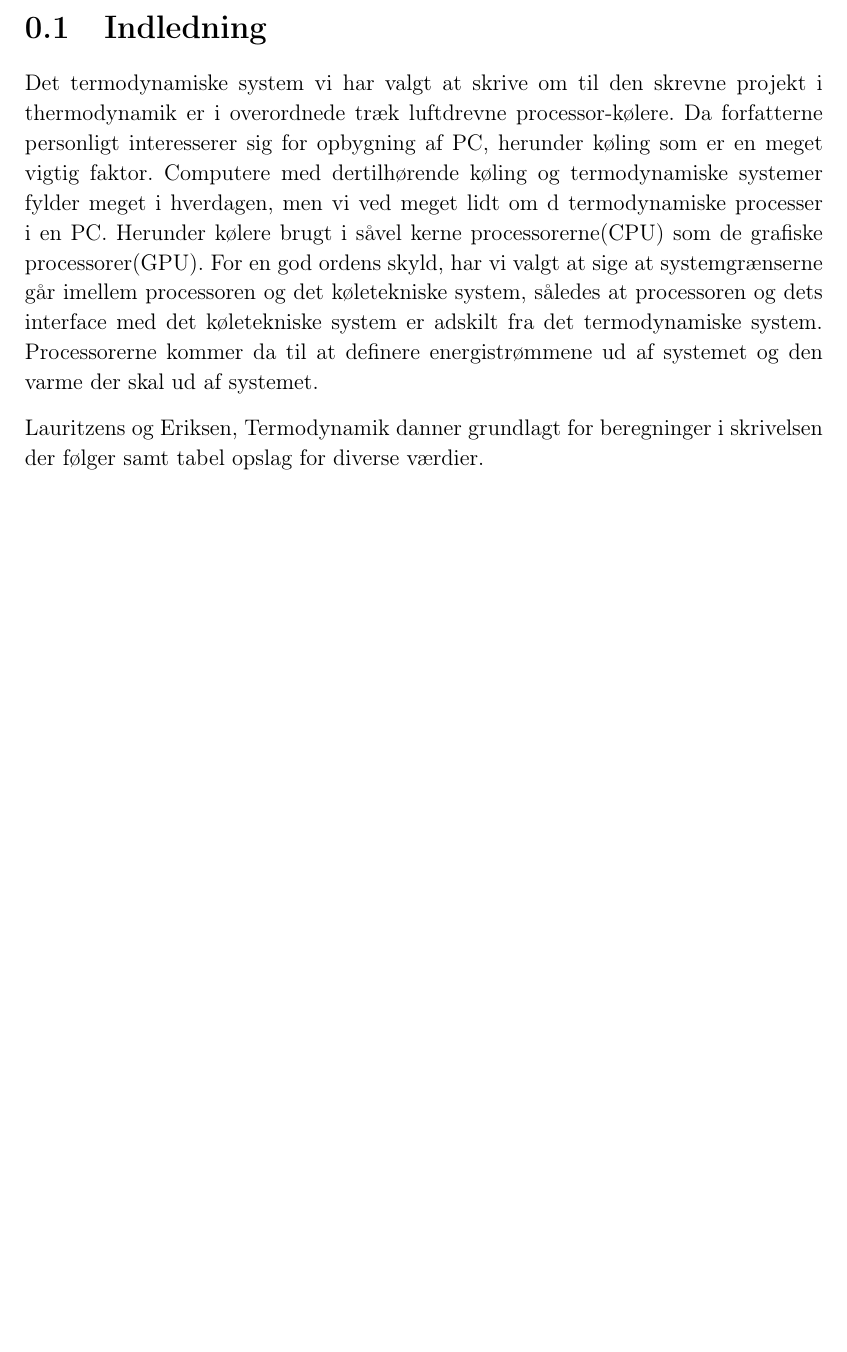
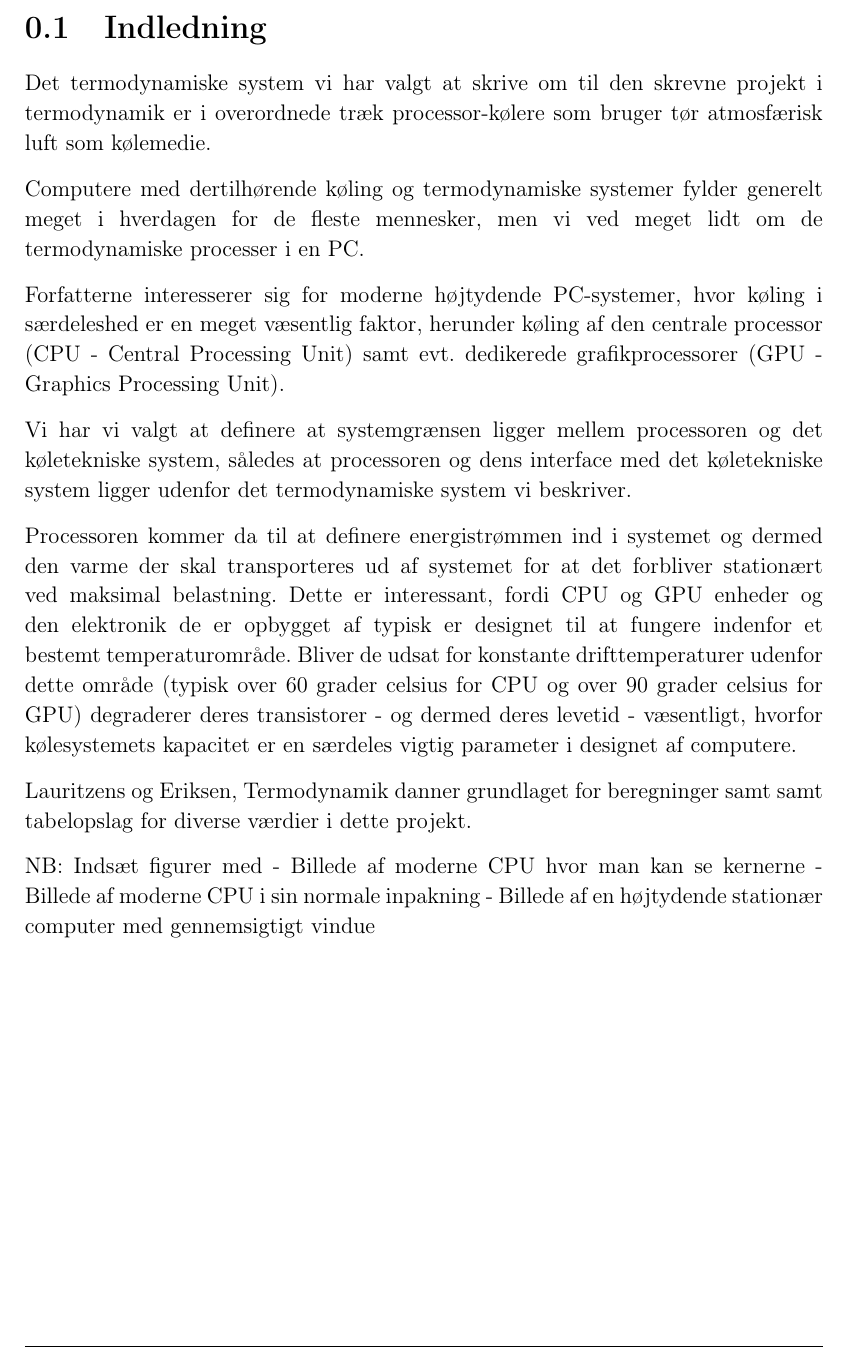
Before and after one commit to ninjaturtle/silver-engine, a LaTeX book (Latex/master.tex, which reads Latex/intro/Indledning.tex): part of page 3 of 10, cut so that both start at the same text, the shorter picture padded with empty space. Compiled offline with pdfLaTeX.

Commit message:
Indledning (2017-04-30T13:11)
Omformulering af indledningen så den giver mere mening og hænger mere
sammen for mig.

```diff
--- a/Latex/intro/Indledning.tex
+++ b/Latex/intro/Indledning.tex
@@ -1,9 +1,18 @@
 \section{Indledning}
 
-Det termodynamiske system vi har valgt at skrive om til den skrevne projekt i thermodynamik er i overordnede træk luftdrevne processor-kølere.
-Da forfatterne personligt interesserer sig for opbygning af PC, herunder køling som er en meget vigtig faktor.
-Computere med dertilhørende køling og termodynamiske systemer fylder meget i hverdagen, men vi ved meget lidt om d termodynamiske processer i en PC.
-Herunder kølere brugt i såvel kerne processorerne(CPU) som de grafiske processorer(GPU). For en god ordens skyld, har vi valgt at sige at systemgrænserne går imellem processoren og det køletekniske system, således at processoren og dets interface med det køletekniske system er adskilt fra det termodynamiske system.
-Processorerne kommer da til at definere energistrømmene ud af systemet og den varme der skal ud af systemet.
+Det termodynamiske system vi har valgt at skrive om til den skrevne projekt i termodynamik er i overordnede træk processor-kølere som bruger tør atmosfærisk luft som kølemedie.
 
-Lauritzens og Eriksen, Termodynamik danner grundlagt for beregninger i skrivelsen der følger samt tabel opslag for diverse værdier.
+Computere med dertilhørende køling og termodynamiske systemer fylder generelt meget i hverdagen for de fleste mennesker, men vi ved meget lidt om de termodynamiske processer i en PC.
+
+Forfatterne interesserer sig for moderne højtydende PC-systemer, hvor køling i særdeleshed er en meget væsentlig faktor, herunder køling af den centrale processor (CPU - Central Processing Unit) samt evt. dedikerede grafikprocessorer (GPU - Graphics Processing Unit).
+
+Vi har vi valgt at definere at systemgrænsen ligger mellem processoren og det køletekniske system, således at processoren og dens interface med det køletekniske system ligger udenfor det termodynamiske system vi beskriver.
+
+Processoren kommer da til at definere energistrømmen ind i systemet og dermed den varme der skal transporteres ud af systemet for at det forbliver stationært ved maksimal belastning. Dette er interessant, fordi CPU og GPU enheder og den elektronik de er opbygget af typisk er designet til at fungere indenfor et bestemt temperaturområde. Bliver de udsat for konstante drifttemperaturer udenfor dette område (typisk over 60 grader celsius for CPU og over 90 grader celsius for GPU) degraderer deres transistorer - og dermed deres levetid - væsentligt, hvorfor kølesystemets kapacitet er en særdeles vigtig parameter i designet af computere.
+
+Lauritzens og Eriksen, Termodynamik danner grundlaget for beregninger samt samt tabelopslag for diverse værdier i dette projekt.
+
+NB: Indsæt figurer med
+- Billede af moderne CPU hvor man kan se kernerne
+- Billede af moderne CPU i sin normale inpakning
+- Billede af en højtydende stationær computer med gennemsigtigt vindue
```
